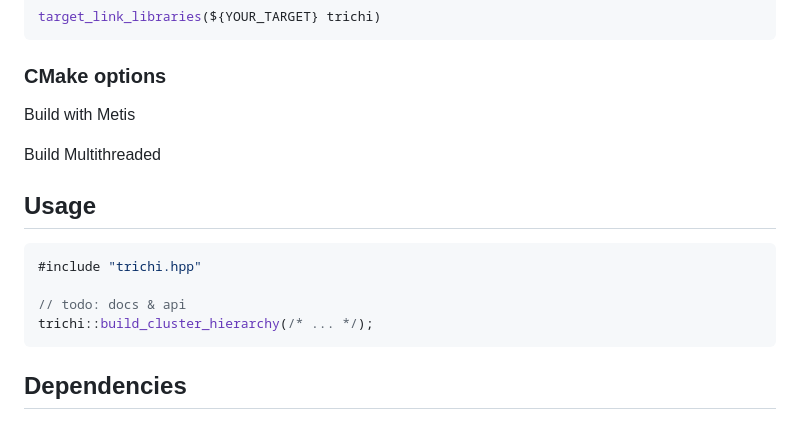
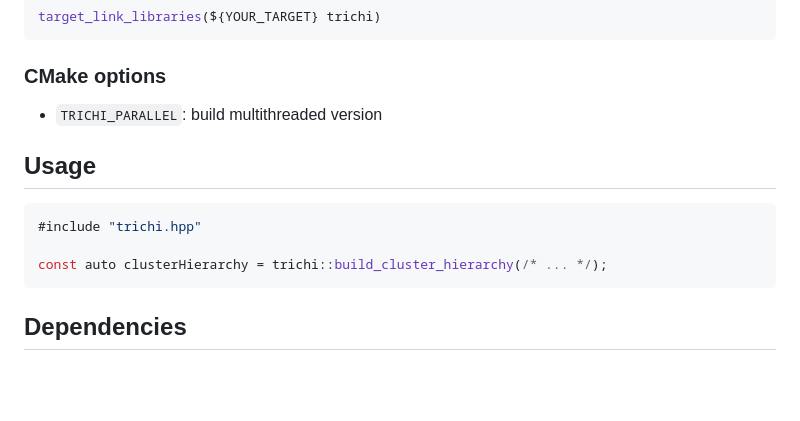
Before and after one commit to JolifantoBambla/trichi, a Markdown page: README.md, the part around the change. GitHub-like rendering; blank space fills up the shorter version.

````diff
--- a/README.md
+++ b/README.md
@@ -25,17 +25,14 @@ target_link_libraries(${YOUR_TARGET} trichi)
 
 ### CMake options
 
-Build with Metis
-
-Build Multithreaded
+ - `TRICHI_PARALLEL`: build multithreaded version
 
 ## Usage
 
 ```cpp
 #include "trichi.hpp"
 
-// todo: docs & api
-trichi::build_cluster_hierarchy(/* ... */);
+const auto clusterHierarchy = trichi::build_cluster_hierarchy(/* ... */);
 ```
 
 
````
